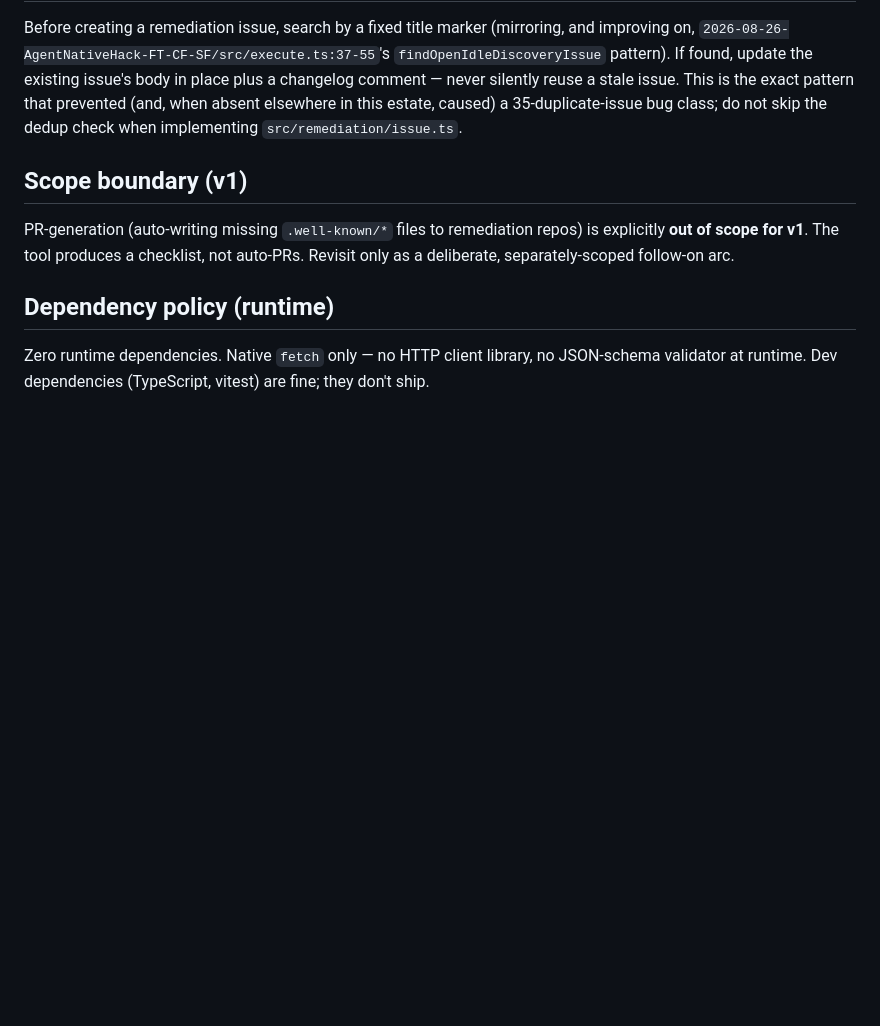
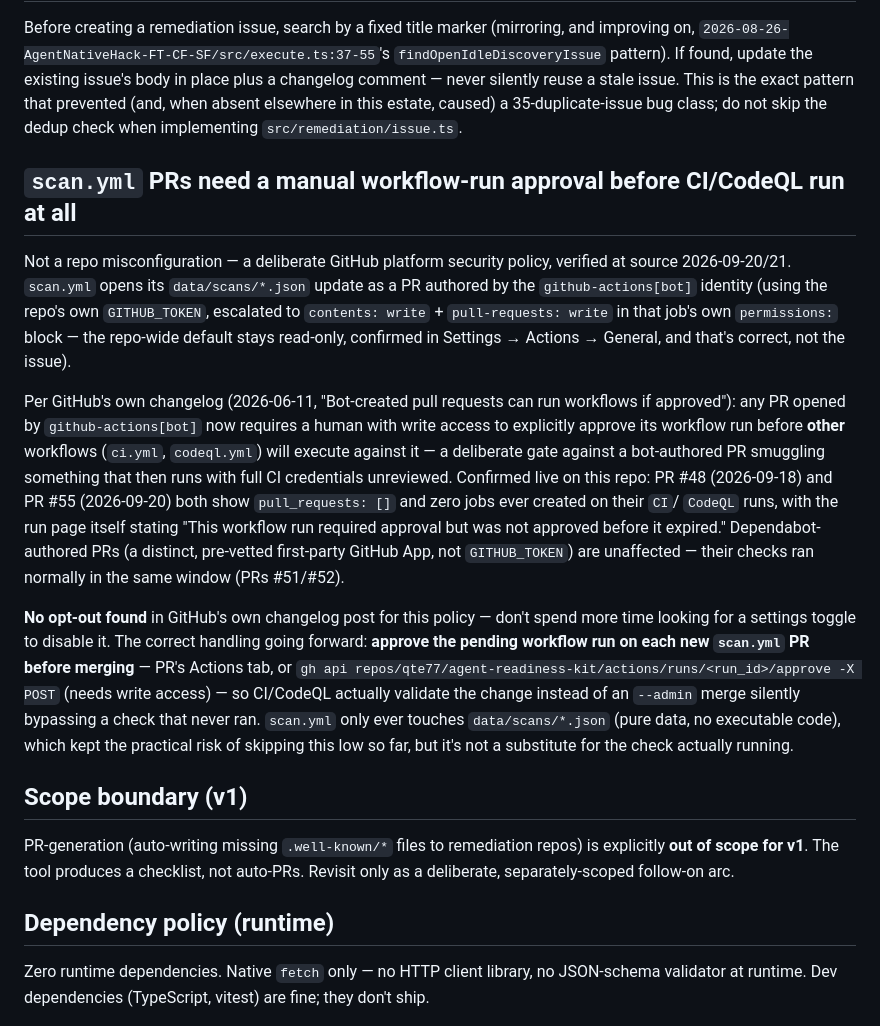
Before and after one commit to qte77/agent-readiness-kit, a Markdown page: docs/architecture.md, the part around the change. Drawn GitHub-style; blank space fills up the shorter version.

Commit message:
docs: explain why scan.yml PRs' CI/CodeQL never run without approval (#58)
Investigated why PR #48 and #55's CI/CodeQL runs sat with zero jobs
ever created until they expired. Root cause is GitHub's 2026-06-11
policy requiring a human with write access to approve workflow runs
on github-actions[bot]-authored PRs before other workflows execute -
not a repo misconfiguration (checked Settings -> Actions -> General's
workflow-permissions and PR-creation toggles, both already correct).
No opt-out found in GitHub's own changelog post for this policy.

Documents the finding in docs/architecture.md and the fix: approve
the pending run before merging future scan.yml PRs, instead of
--admin merging past a check that never actually ran.

Co-authored-by: Claude <noreply@anthropic.com>

```diff
--- a/docs/architecture.md
+++ b/docs/architecture.md
@@ -70,6 +70,34 @@ plus a changelog comment — never silently reuse a stale issue. This is the exa
 that prevented (and, when absent elsewhere in this estate, caused) a 35-duplicate-issue bug
 class; do not skip the dedup check when implementing `src/remediation/issue.ts`.
 
+## `scan.yml` PRs need a manual workflow-run approval before CI/CodeQL run at all
+
+Not a repo misconfiguration — a deliberate GitHub platform security policy, verified at source
+2026-09-20/21. `scan.yml` opens its `data/scans/*.json` update as a PR authored by the
+`github-actions[bot]` identity (using the repo's own `GITHUB_TOKEN`, escalated to `contents:
+write` + `pull-requests: write` in that job's own `permissions:` block — the repo-wide default
+stays read-only, confirmed in Settings → Actions → General, and that's correct, not the issue).
+
+Per GitHub's own changelog (2026-06-11, "Bot-created pull requests can run workflows if
+approved"): any PR opened by `github-actions[bot]` now requires a human with write access to
+explicitly approve its workflow run before **other** workflows (`ci.yml`, `codeql.yml`) will
+execute against it — a deliberate gate against a bot-authored PR smuggling something that then
+runs with full CI credentials unreviewed. Confirmed live on this repo: PR #48 (2026-09-18) and
+PR #55 (2026-09-20) both show `pull_requests: []` and zero jobs ever created on their `CI`/
+`CodeQL` runs, with the run page itself stating "This workflow run required approval but was not
+approved before it expired." Dependabot-authored PRs (a distinct, pre-vetted first-party GitHub
+App, not `GITHUB_TOKEN`) are unaffected — their checks ran normally in the same window (PRs
+#51/#52).
+
+**No opt-out found** in GitHub's own changelog post for this policy — don't spend more time
+looking for a settings toggle to disable it. The correct handling going forward: **approve the
+pending workflow run on each new `scan.yml` PR before merging** — PR's Actions tab, or `gh api
+repos/qte77/agent-readiness-kit/actions/runs/<run_id>/approve -X POST` (needs write access) —
+so CI/CodeQL actually validate the change instead of an `--admin` merge silently bypassing a
+check that never ran. `scan.yml` only ever touches `data/scans/*.json` (pure data, no executable
+code), which kept the practical risk of skipping this low so far, but it's not a substitute for
+the check actually running.
+
 ## Scope boundary (v1)
 
 PR-generation (auto-writing missing `.well-known/*` files to remediation repos) is
```
Also changed, not shown: CHANGELOG.md (+9 -0 lines).
